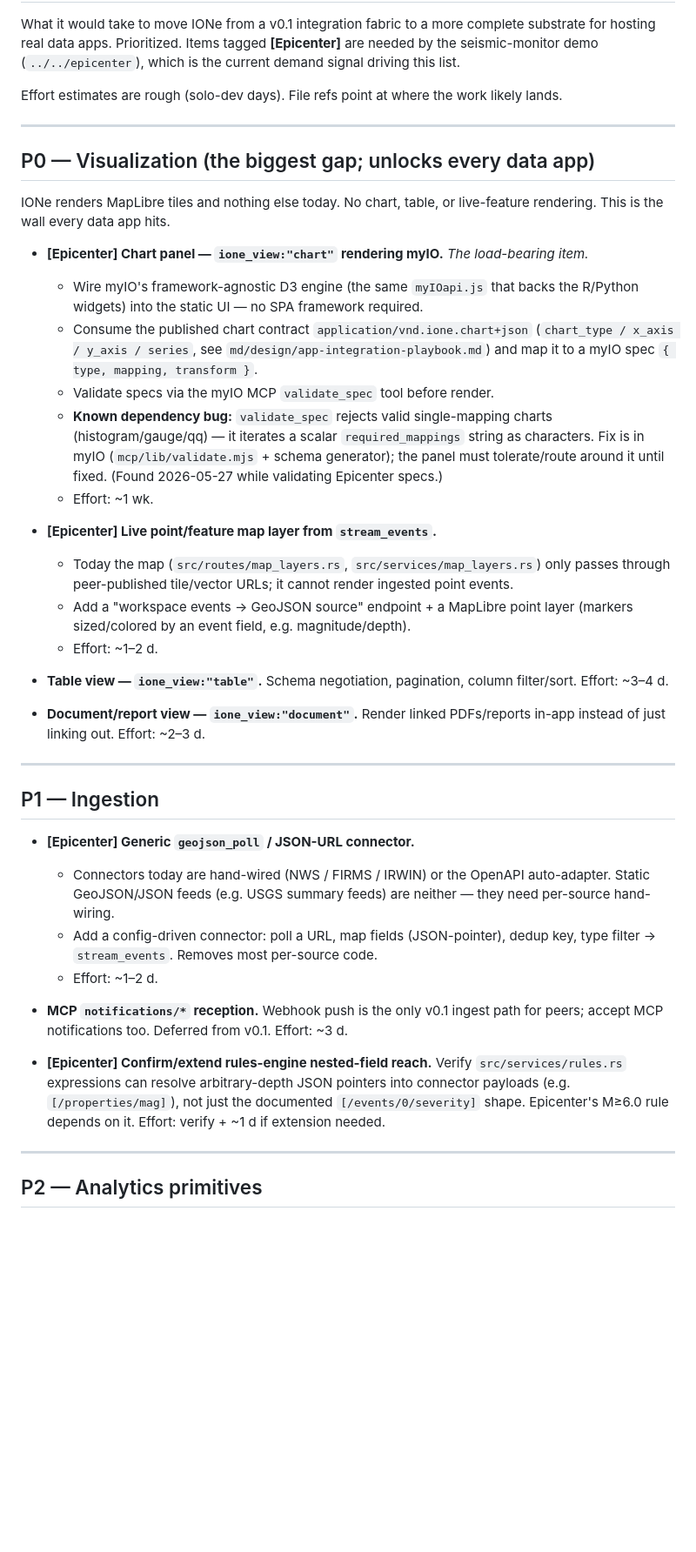
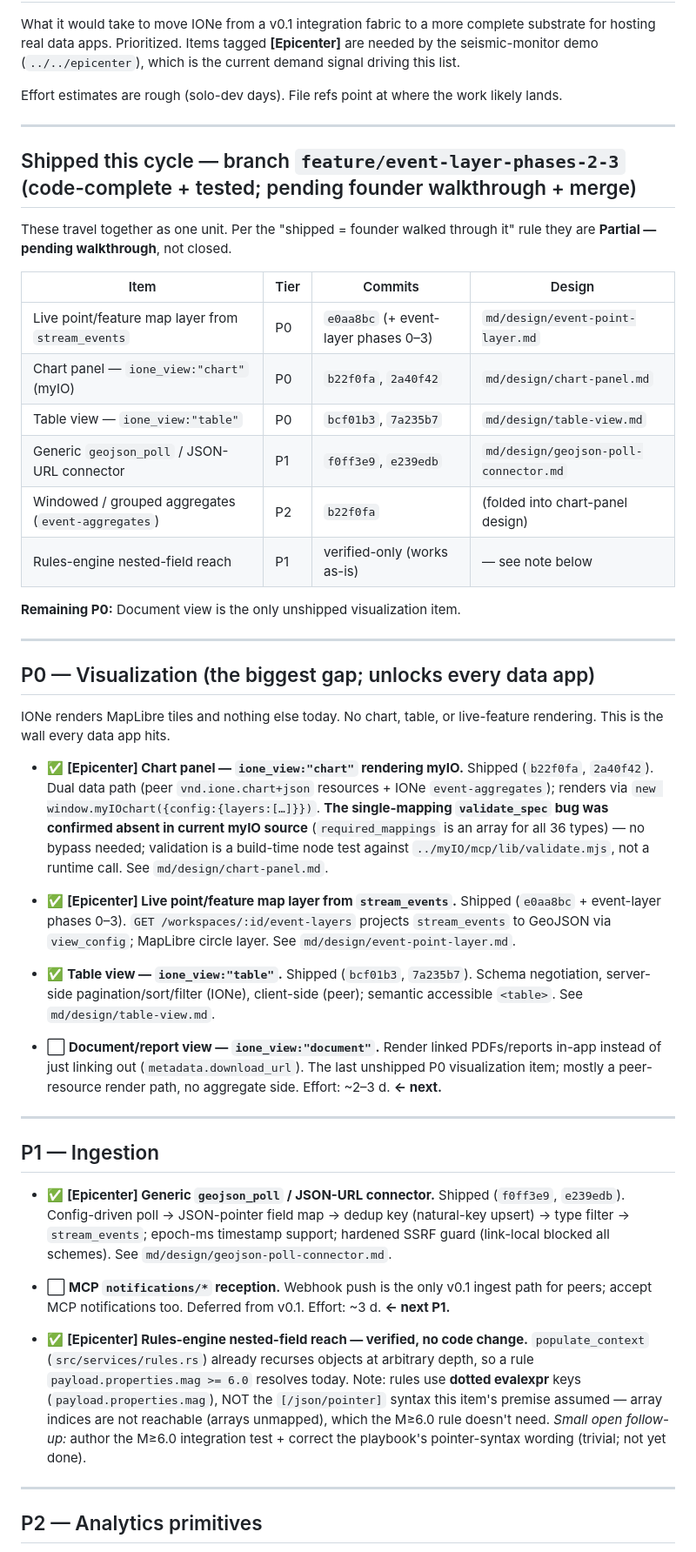
Before and after one commit to mortonanalytics/ione, a Markdown page: md/plans/infrastructure-backlog.md, the part around one of its changes. Shown at 87% size. Drawn GitHub-style; blank space fills up the shorter version.

Commit message:
Reconcile infrastructure backlog with shipped branch work
Mark the 6 items shipped/verified this cycle on
feature/event-layer-phases-2-3 (event-layer map, chart panel, table view,
geojson_poll connector, windowed aggregates, rules-engine reach) with commit
refs + dispositions, and correct the stale myIO validate_spec bug note (absent
in current source). Remaining P0 = document view; remaining P1 = MCP
notifications. Per "shipped = founder walkthrough", these are Partial —
pending walkthrough + merge.

Co-Authored-By: Claude Opus 4.8 (1M context) <noreply@anthropic.com>

```diff
--- a/md/plans/infrastructure-backlog.md
+++ b/md/plans/infrastructure-backlog.md
@@ -6,38 +6,44 @@ Effort estimates are rough (solo-dev days). File refs point at where the work li
 
 ---
 
+## Shipped this cycle — branch `feature/event-layer-phases-2-3` (code-complete + tested; pending founder walkthrough + merge)
+
+These travel together as one unit. Per the "shipped = founder walked through it" rule they are **Partial — pending walkthrough**, not closed.
+
+| Item | Tier | Commits | Design |
+|------|------|---------|--------|
+| Live point/feature map layer from `stream_events` | P0 | `e0aa8bc` (+ event-layer phases 0–3) | `md/design/event-point-layer.md` |
+| Chart panel — `ione_view:"chart"` (myIO) | P0 | `b22f0fa`, `2a40f42` | `md/design/chart-panel.md` |
+| Table view — `ione_view:"table"` | P0 | `bcf01b3`, `7a235b7` | `md/design/table-view.md` |
+| Generic `geojson_poll` / JSON-URL connector | P1 | `f0ff3e9`, `e239edb` | `md/design/geojson-poll-connector.md` |
+| Windowed / grouped aggregates (`event-aggregates`) | P2 | `b22f0fa` | (folded into chart-panel design) |
+| Rules-engine nested-field reach | P1 | verified-only (works as-is) | — see note below |
+
+**Remaining P0:** Document view is the only unshipped visualization item.
+
+---
+
 ## P0 — Visualization (the biggest gap; unlocks every data app)
 
 IONe renders MapLibre tiles and nothing else today. No chart, table, or live-feature rendering. This is the wall every data app hits.
 
-- **[Epicenter] Chart panel — `ione_view:"chart"` rendering myIO.** _The load-bearing item._
-  - Wire myIO's framework-agnostic D3 engine (the same `myIOapi.js` that backs the R/Python widgets) into the static UI — no SPA framework required.
-  - Consume the published chart contract `application/vnd.ione.chart+json` (`chart_type / x_axis / y_axis / series`, see `md/design/app-integration-playbook.md`) and map it to a myIO spec `{ type, mapping, transform }`.
-  - Validate specs via the myIO MCP `validate_spec` tool before render.
-  - **Known dependency bug:** `validate_spec` rejects valid single-mapping charts (histogram/gauge/qq) — it iterates a scalar `required_mappings` string as characters. Fix is in myIO (`mcp/lib/validate.mjs` + schema generator); the panel must tolerate/route around it until fixed. (Found 2026-05-27 while validating Epicenter specs.)
-  - Effort: ~1 wk.
+- ✅ **[Epicenter] Chart panel — `ione_view:"chart"` rendering myIO.** Shipped (`b22f0fa`, `2a40f42`). Dual data path (peer `vnd.ione.chart+json` resources + IONe `event-aggregates`); renders via `new window.myIOchart({config:{layers:[…]}})`. **The single-mapping `validate_spec` bug was confirmed absent in current myIO source** (`required_mappings` is an array for all 36 types) — no bypass needed; validation is a build-time node test against `../myIO/mcp/lib/validate.mjs`, not a runtime call. See `md/design/chart-panel.md`.
 
-- **[Epicenter] Live point/feature map layer from `stream_events`.**
-  - Today the map (`src/routes/map_layers.rs`, `src/services/map_layers.rs`) only passes through peer-published tile/vector URLs; it cannot render ingested point events.
-  - Add a "workspace events → GeoJSON source" endpoint + a MapLibre point layer (markers sized/colored by an event field, e.g. magnitude/depth).
-  - Effort: ~1–2 d.
+- ✅ **[Epicenter] Live point/feature map layer from `stream_events`.** Shipped (`e0aa8bc` + event-layer phases 0–3). `GET /workspaces/:id/event-layers` projects `stream_events` to GeoJSON via `view_config`; MapLibre circle layer. See `md/design/event-point-layer.md`.
 
-- **Table view — `ione_view:"table"`.** Schema negotiation, pagination, column filter/sort. Effort: ~3–4 d.
+- ✅ **Table view — `ione_view:"table"`.** Shipped (`bcf01b3`, `7a235b7`). Schema negotiation, server-side pagination/sort/filter (IONe), client-side (peer); semantic accessible `<table>`. See `md/design/table-view.md`.
 
-- **Document/report view — `ione_view:"document"`.** Render linked PDFs/reports in-app instead of just linking out. Effort: ~2–3 d.
+- ⬜ **Document/report view — `ione_view:"document"`.** Render linked PDFs/reports in-app instead of just linking out (`metadata.download_url`). The last unshipped P0 visualization item; mostly a peer-resource render path, no aggregate side. Effort: ~2–3 d. **← next.**
 
 ---
 
 ## P1 — Ingestion
 
-- **[Epicenter] Generic `geojson_poll` / JSON-URL connector.**
-  - Connectors today are hand-wired (NWS / FIRMS / IRWIN) or the OpenAPI auto-adapter. Static GeoJSON/JSON feeds (e.g. USGS summary feeds) are neither — they need per-source hand-wiring.
-  - Add a config-driven connector: poll a URL, map fields (JSON-pointer), dedup key, type filter → `stream_events`. Removes most per-source code.
-  - Effort: ~1–2 d.
+- ✅ **[Epicenter] Generic `geojson_poll` / JSON-URL connector.** Shipped (`f0ff3e9`, `e239edb`). Config-driven poll → JSON-pointer field map → dedup key (natural-key upsert) → type filter → `stream_events`; epoch-ms timestamp support; hardened SSRF guard (link-local blocked all schemes). See `md/design/geojson-poll-connector.md`.
 
-- **MCP `notifications/*` reception.** Webhook push is the only v0.1 ingest path for peers; accept MCP notifications too. Deferred from v0.1. Effort: ~3 d.
+- ⬜ **MCP `notifications/*` reception.** Webhook push is the only v0.1 ingest path for peers; accept MCP notifications too. Deferred from v0.1. Effort: ~3 d. **← next P1.**
 
-- **[Epicenter] Confirm/extend rules-engine nested-field reach.** Verify `src/services/rules.rs` expressions can resolve arbitrary-depth JSON pointers into connector payloads (e.g. `[/properties/mag]`), not just the documented `[/events/0/severity]` shape. Epicenter's M≥6.0 rule depends on it. Effort: verify + ~1 d if extension needed.
+- ✅ **[Epicenter] Rules-engine nested-field reach — verified, no code change.** `populate_context` (`src/services/rules.rs`) already recurses objects at arbitrary depth, so a rule `payload.properties.mag >= 6.0` resolves today. Note: rules use **dotted evalexpr** keys (`payload.properties.mag`), NOT the `[/json/pointer]` syntax this item's premise assumed — array indices are not reachable (arrays unmapped), which the M≥6.0 rule doesn't need. _Small open follow-up:_ author the M≥6.0 integration test + correct the playbook's pointer-syntax wording (trivial; not yet done).
 
 ---
 
```
Also changed, not shown: other parts of md/plans/infrastructure-backlog.md (+1 -1 lines).
